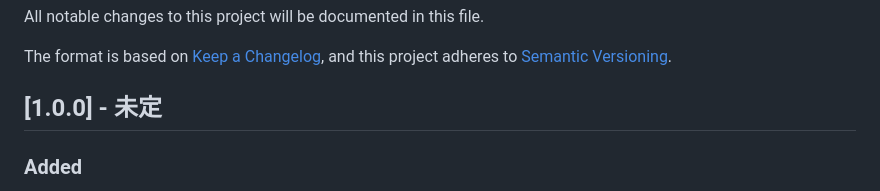
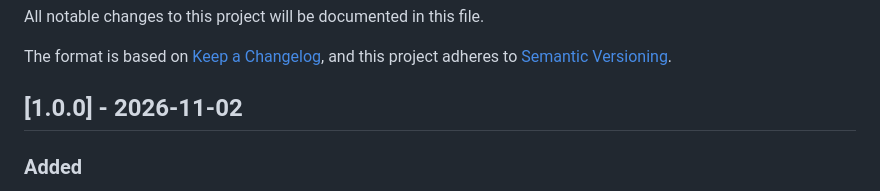
Before and after one commit to whiterochen73/thbigmatome, a Markdown page: CHANGELOG.md, the part around the change. Rendered like a GitHub page.

Commit message:
docs(changelog): v1.0.0 のリリース日を 2026-11-02 に (cmd_1815/subtask_1815d)
Co-Authored-By: Claude Sonnet 5.5 <noreply@anthropic.com>

```diff
--- a/CHANGELOG.md
+++ b/CHANGELOG.md
@@ -5,7 +5,7 @@ All notable changes to this project will be documented in this file.
 The format is based on [Keep a Changelog](https://keepachangelog.com/en/1.0.0/),
 and this project adheres to [Semantic Versioning](https://semver.org/spec/v2.0.0.html).
 
-## [1.0.0] - 未定
+## [1.0.0] - 2026-11-02
 
 ### Added
 - 試合日ページ: 試合結果ページを作り替え、1 日の作業を「登録・離脱」（選手登録・契約変更／登録・昇降格／負傷・出場停止／投手状態）と「試合日」（予告先発・対戦設定／試合結果／登板記録）の順に 1 ページへ並べた。各段に「済・未入力・要確認」を出す
```
